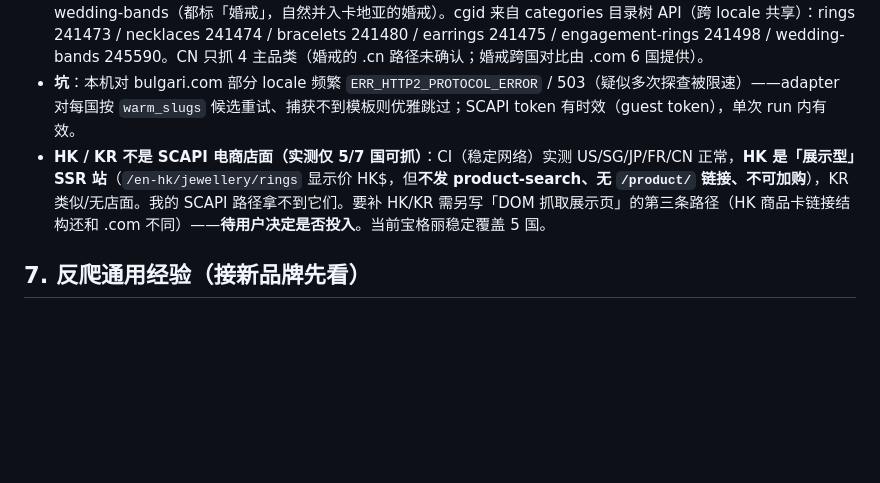
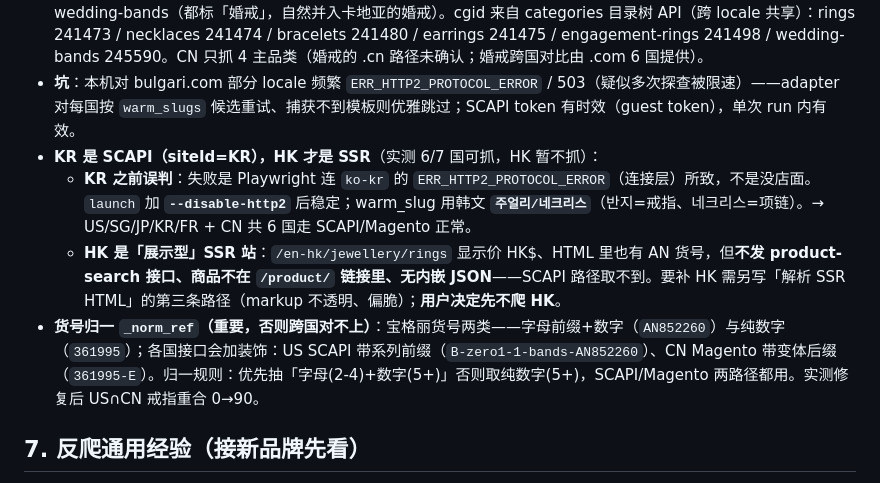
Before and after one commit to royyiyangliu/brandtracker, a Markdown page: CLAUDE.md, the part around the change. Drawn GitHub-style; blank space fills up the shorter version.

Commit message:
docs: 更正 §6.4——KR 是 SCAPI(禁HTTP2修复)、仅 HK 是 SSR；补货号归一说明
Co-Authored-By: Claude Opus 4.8 <noreply@anthropic.com>

```diff
--- a/CLAUDE.md
+++ b/CLAUDE.md
@@ -158,7 +158,10 @@ config/<brand>.yaml  ──(adapter 字段)──▶  src/brands/<adapter>.scrap
 - 货号 join 键 `AN[0-9]{6}` 级别（如 `AN860830`），**.com 与 CN 的 sku 格式一致，无需归一**。
 - 5 品类（canonical→中文）：rings 戒指 / necklaces 项链 / bracelets 手链 / earrings 耳环 / engagement-rings + wedding-bands（都标「婚戒」，自然并入卡地亚的婚戒）。cgid 来自 categories 目录树 API（跨 locale 共享）：rings 241473 / necklaces 241474 / bracelets 241480 / earrings 241475 / engagement-rings 241498 / wedding-bands 245590。CN 只抓 4 主品类（婚戒的 .cn 路径未确认；婚戒跨国对比由 .com 6 国提供）。
 - **坑**：本机对 bulgari.com 部分 locale 频繁 `ERR_HTTP2_PROTOCOL_ERROR` / 503（疑似多次探查被限速）——adapter 对每国按 `warm_slugs` 候选重试、捕获不到模板则优雅跳过；SCAPI token 有时效（guest token），单次 run 内有效。
-- **HK / KR 不是 SCAPI 电商店面（实测仅 5/7 国可抓）**：CI（稳定网络）实测 US/SG/JP/FR/CN 正常，**HK 是「展示型」SSR 站**（`/en-hk/jewellery/rings` 显示价 HK$，但**不发 product-search、无 `/product/` 链接、不可加购**），KR 类似/无店面。我的 SCAPI 路径拿不到它们。要补 HK/KR 需另写「DOM 抓取展示页」的第三条路径（HK 商品卡链接结构还和 .com 不同）——**待用户决定是否投入**。当前宝格丽稳定覆盖 5 国。
+- **KR 是 SCAPI（siteId=KR），HK 才是 SSR**（实测 6/7 国可抓，HK 暂不抓）：
+  - **KR 之前误判**：失败是 Playwright 连 `ko-kr` 的 `ERR_HTTP2_PROTOCOL_ERROR`（连接层）所致，不是没店面。`launch` 加 **`--disable-http2`** 后稳定；warm_slug 用韩文 **`주얼리/네크리스`**（반지=戒指、네크리스=项链）。→ US/SG/JP/KR/FR + CN 共 6 国走 SCAPI/Magento 正常。
+  - **HK 是「展示型」SSR 站**：`/en-hk/jewellery/rings` 显示价 HK$、HTML 里也有 AN 货号，但**不发 product-search 接口、商品不在 `/product/` 链接里、无内嵌 JSON**——SCAPI 路径取不到。要补 HK 需另写「解析 SSR HTML」的第三条路径（markup 不透明、偏脆）；**用户决定先不爬 HK**。
+- **货号归一 `_norm_ref`（重要，否则跨国对不上）**：宝格丽货号两类——字母前缀+数字（`AN852260`）与纯数字（`361995`）；各国接口会加装饰：US SCAPI 带系列前缀（`B-zero1-1-bands-AN852260`）、CN Magento 带变体后缀（`361995-E`）。归一规则：优先抽「字母(2-4)+数字(5+)」否则取纯数字(5+)，SCAPI/Magento 两路径都用。实测修复后 US∩CN 戒指重合 0→90。
 
 ## 7. 反爬通用经验（接新品牌先看）
 
```
